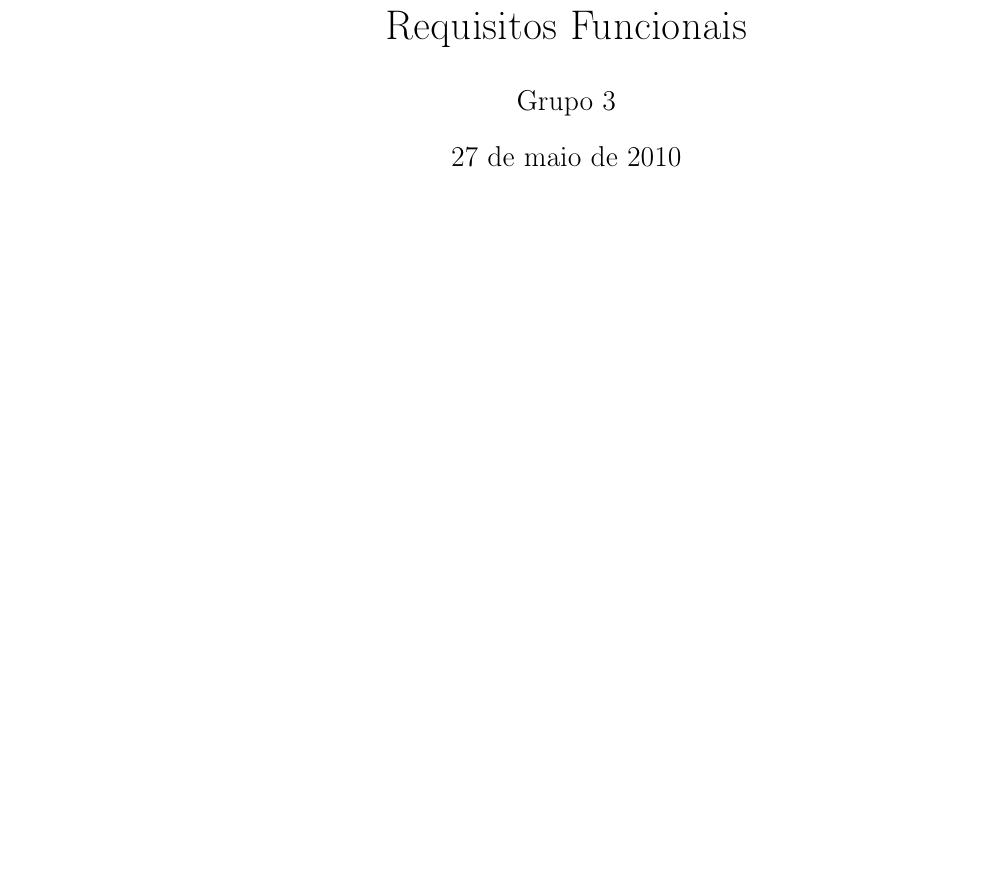
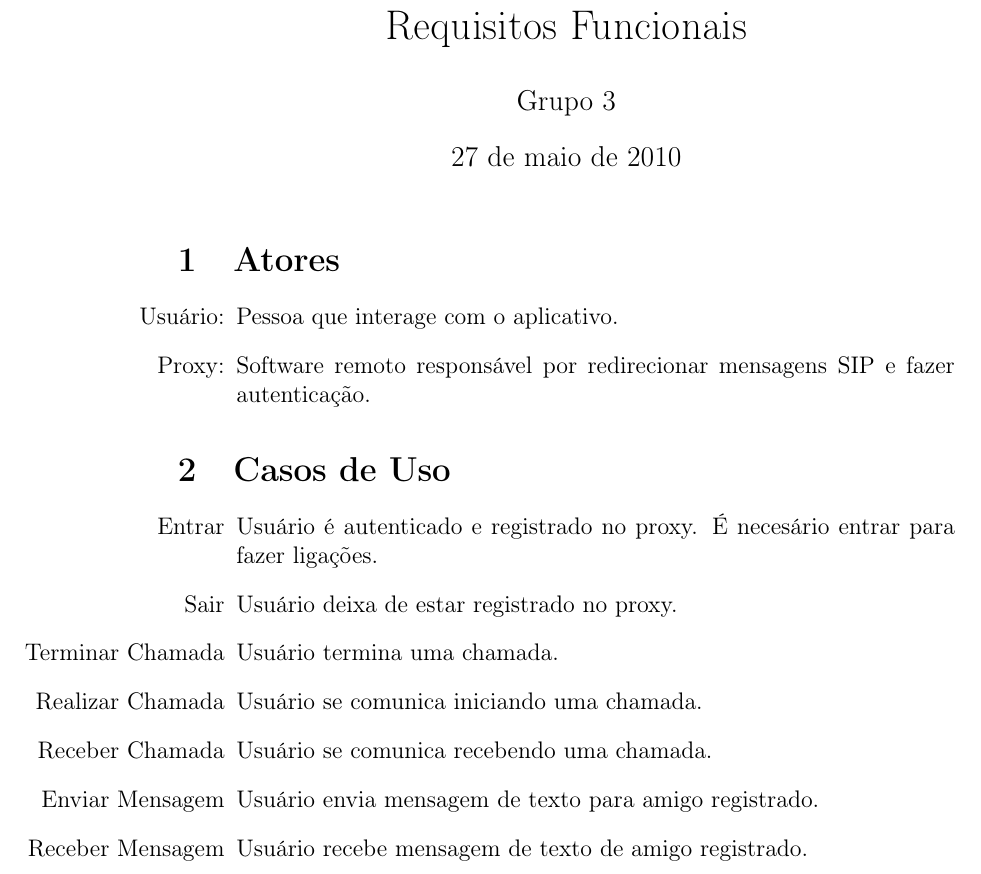
Before and after one commit to thomazbarros/ufrjfes2010-01-grupo03-slga, a LaTeX document (Modelo/textual/Requisitos Funcionais.tex): part of the page, cut so that both start at the same text, the shorter picture padded with empty space. Compiled offline with pdfLaTeX.

Commit message:
1. Ajuste dos Requisitos funcionais a nova especificacao. 2. Especificacao corrigida.

```diff
--- a/Modelo/textual/Requisitos Funcionais.tex
+++ b/Modelo/textual/Requisitos Funcionais.tex
@@ -15,4 +15,31 @@
 
 \maketitle
 
+\section{Atores}
+\begin{enumerate}
+
+\item [Usu\'{a}rio:] Pessoa que interage com o aplicativo.
+\item [Proxy:] Software remoto respons\'{a}vel por redirecionar mensagens SIP e fazer autentica\c{c}\~{a}o.
+
+\end{enumerate}
+
+\section{Casos de Uso}
+\begin{itemize}
+
+\item [Entrar] Usu\'{a}rio \'{e} autenticado e registrado no proxy. \'{E} neces\'{a}rio entrar para fazer liga\c{c}\~{o}es.
+
+\item [Sair] Usu\'{a}rio deixa de estar registrado no proxy.
+
+\item [Terminar Chamada] Usu\'{a}rio termina uma chamada.
+
+\item [Realizar Chamada] Usu\'{a}rio se comunica iniciando uma chamada.
+
+\item [Receber Chamada] Usu\'{a}rio se comunica recebendo uma chamada.
+
+\item [Enviar Mensagem] Usu\'{a}rio envia mensagem de texto para amigo registrado.
+
+\item [Receber Mensagem] Usu\'{a}rio recebe mensagem de texto de amigo registrado.
+
+\end{itemize}
+
 \end{document}
```
Also changed, not shown: Modelo/textual/Especificacao Casos de Uso.tex (+2 -2 lines).
